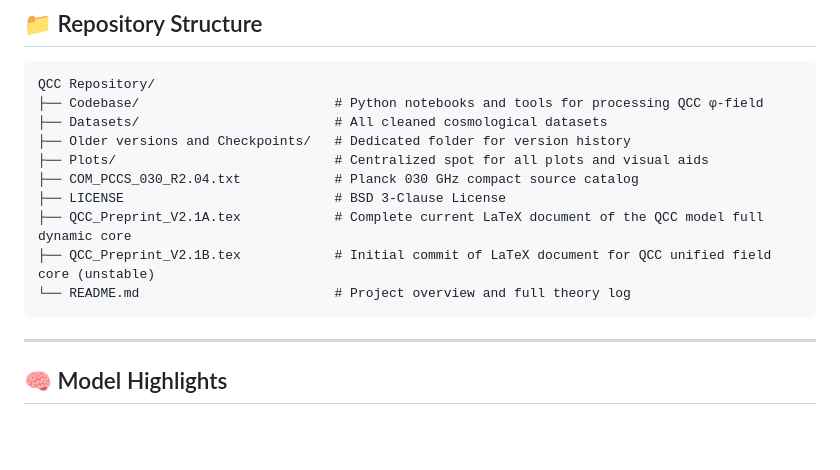
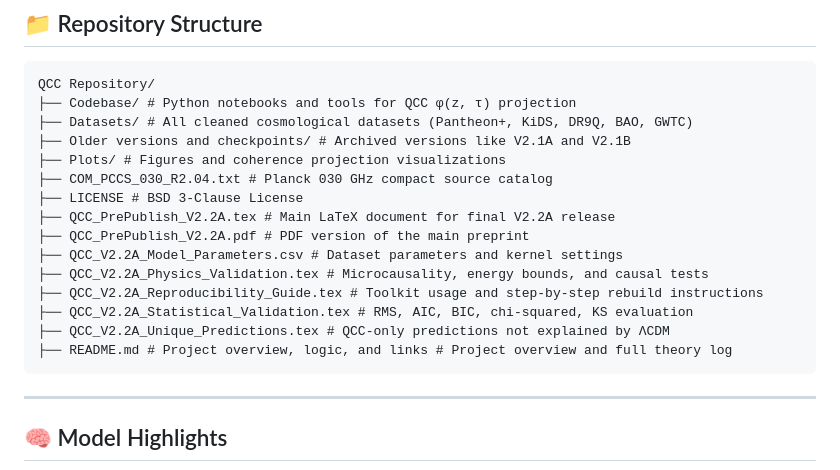
Before and after one commit to th3maddn3ss/QCC, a Markdown page: README.md, the part around the change. Rendered like a GitHub page; blank space fills up the shorter version.

Commit message:
Update README.md
changed readme to show file structure

````diff
--- a/README.md
+++ b/README.md
@@ -22,15 +22,20 @@ Quantum Coherence Cosmology (QCC) is a cosmological model that replaces dark mat
 
 ```plaintext
 QCC Repository/
-├── Codebase/                         # Python notebooks and tools for processing QCC φ-field
-├── Datasets/                         # All cleaned cosmological datasets
-├── Older versions and Checkpoints/   # Dedicated folder for version history
-├── Plots/                            # Centralized spot for all plots and visual aids
-├── COM_PCCS_030_R2.04.txt            # Planck 030 GHz compact source catalog
-├── LICENSE                           # BSD 3-Clause License
-├── QCC_Preprint_V2.1A.tex            # Complete current LaTeX document of the QCC model full dynamic core
-├── QCC_Preprint_V2.1B.tex            # Initial commit of LaTeX document for QCC unified field core (unstable)
-└── README.md                         # Project overview and full theory log
+├── Codebase/ # Python notebooks and tools for QCC φ(z, τ) projection
+├── Datasets/ # All cleaned cosmological datasets (Pantheon+, KiDS, DR9Q, BAO, GWTC)
+├── Older versions and checkpoints/ # Archived versions like V2.1A and V2.1B
+├── Plots/ # Figures and coherence projection visualizations
+├── COM_PCCS_030_R2.04.txt # Planck 030 GHz compact source catalog
+├── LICENSE # BSD 3-Clause License
+├── QCC_PrePublish_V2.2A.tex # Main LaTeX document for final V2.2A release
+├── QCC_PrePublish_V2.2A.pdf # PDF version of the main preprint
+├── QCC_V2.2A_Model_Parameters.csv # Dataset parameters and kernel settings
+├── QCC_V2.2A_Physics_Validation.tex # Microcausality, energy bounds, and causal tests
+├── QCC_V2.2A_Reproducibility_Guide.tex # Toolkit usage and step-by-step rebuild instructions
+├── QCC_V2.2A_Statistical_Validation.tex # RMS, AIC, BIC, chi-squared, KS evaluation
+├── QCC_V2.2A_Unique_Predictions.tex # QCC-only predictions not explained by ΛCDM
+├── README.md # Project overview, logic, and links # Project overview and full theory log
 ```
 
 ---
````
